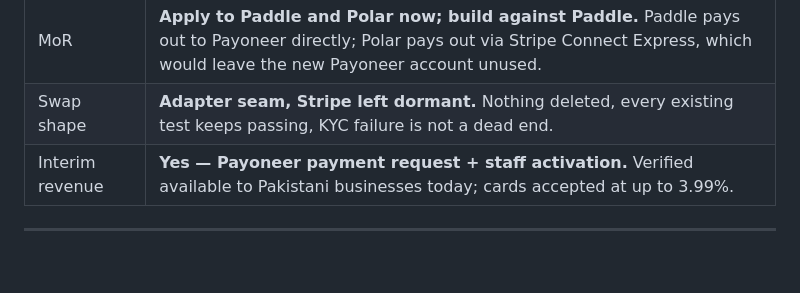
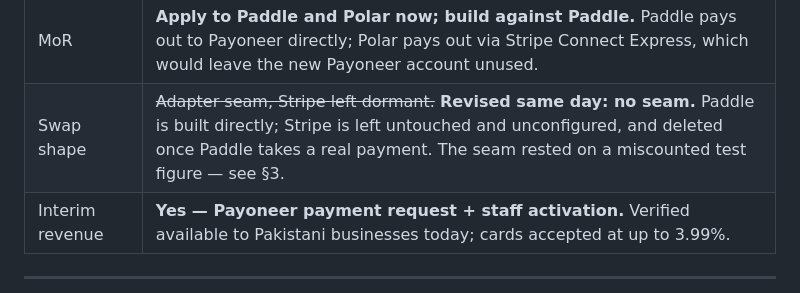
Before and after one commit to fatimaatta-09/Foxy-Audit, a Markdown page: docs/plans/payments-mor-migration.md, the part around the change. Rendered like a GitHub page; blank space fills up the shorter version.

Commit message:
docs(plans): the decisions table still said seam; it does not
Co-Authored-By: Claude Opus 5 (1M context) <noreply@anthropic.com>

```diff
--- a/docs/plans/payments-mor-migration.md
+++ b/docs/plans/payments-mor-migration.md
@@ -36,7 +36,7 @@ plan opens with a path that can take money **this week**, independent of it.
 | Decision | Choice |
 |---|---|
 | MoR | **Apply to Paddle and Polar now; build against Paddle.** Paddle pays out to Payoneer directly; Polar pays out via Stripe Connect Express, which would leave the new Payoneer account unused. |
-| Swap shape | **Adapter seam, Stripe left dormant.** Nothing deleted, every existing test keeps passing, KYC failure is not a dead end. |
+| Swap shape | ~~Adapter seam, Stripe left dormant.~~ **Revised same day: no seam.** Paddle is built directly; Stripe is left untouched and unconfigured, and deleted once Paddle takes a real payment. The seam rested on a miscounted test figure — see §3. |
 | Interim revenue | **Yes — Payoneer payment request + staff activation.** Verified available to Pakistani businesses today; cards accepted at up to 3.99%. |
 
 ---
```
